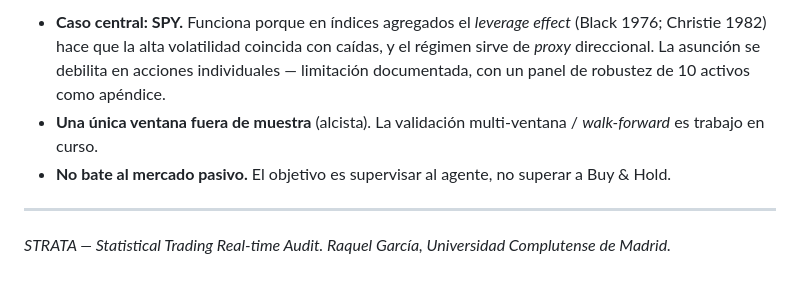
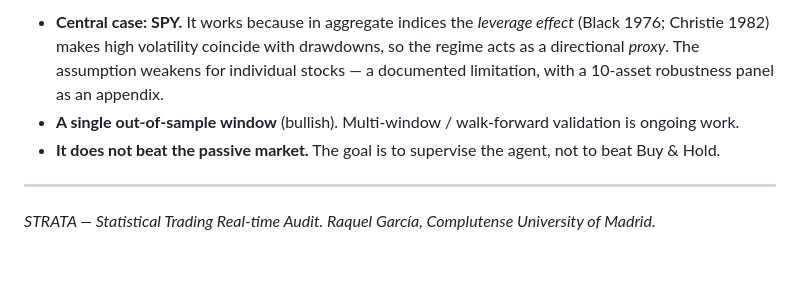
Before and after one commit to RaquelGarciah/Real-time-statistical-supervision-of-an-AI-trading-agent, a Markdown page: README.md, the part around one of its changes. Rendered like a GitHub page.

```diff
--- a/README.md
+++ b/README.md
@@ -166,12 +166,13 @@ con inicio posterior al *cutoff* del LLM para eliminar contaminación por *look-
 
-- **Caso central: SPY.** Funciona porque en índices agregados el *leverage effect* (Black 1976;
-  Christie 1982) hace que la alta volatilidad coincida con caídas, y el régimen sirve de *proxy*
-  direccional. La asunción se debilita en acciones individuales — limitación documentada, con un
-  panel de robustez de 10 activos como apéndice.
-- **Una única ventana fuera de muestra** (alcista). La validación multi-ventana / *walk-forward* es
-  trabajo en curso.
-- **No bate al mercado pasivo.** El objetivo es supervisar al agente, no superar a Buy & Hold.
+- **Central case: SPY.** It works because in aggregate indices the *leverage effect* (Black 1976;
+  Christie 1982) makes high volatility coincide with drawdowns, so the regime acts as a directional
+  *proxy*. The assumption weakens for individual stocks — a documented limitation, with a 10-asset
+  robustness panel as an appendix.
+- **A single out-of-sample window** (bullish). Multi-window / walk-forward validation is ongoing
+  work.
+- **It does not beat the passive market.** The goal is to supervise the agent, not to beat Buy &
+  Hold.
 
 ---
 
-*STRATA — Statistical Trading Real-time Audit. Raquel García, Universidad Complutense de Madrid.*
+*STRATA — Statistical Trading Real-time Audit. Raquel García, Complutense University of Madrid.*
```
Also changed, not shown: other parts of README.md (+96 -96 lines).
